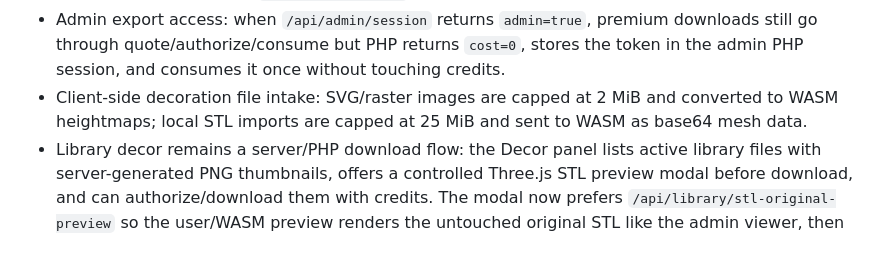
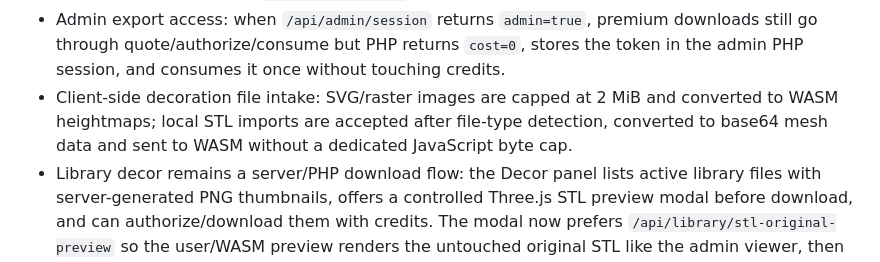
Before and after one commit to lemarcgagnon/bird, a Markdown page: app/README.md, the part around the change. Drawn GitHub-style.

Commit message:
Fix STL decor README cap statement

```diff
--- a/app/README.md
+++ b/app/README.md
@@ -42,7 +42,7 @@ URLs usuelles en local:
 - Repeat app downloads are free only when the same user downloads the same product for the same model fingerprint. Changing geometry or decor creates a new billable fingerprint.
 - Diagnostic downloads are rendered by WASM but hidden by default with `data-admin-only`; `app.js` unhides them only when `/api/admin/session` confirms an admin PHP session.
 - Admin export access: when `/api/admin/session` returns `admin=true`, premium downloads still go through quote/authorize/consume but PHP returns `cost=0`, stores the token in the admin PHP session, and consumes it once without touching credits.
-- Client-side decoration file intake: SVG/raster images are capped at 2 MiB and converted to WASM heightmaps; local STL imports are capped at 25 MiB and sent to WASM as base64 mesh data.
+- Client-side decoration file intake: SVG/raster images are capped at 2 MiB and converted to WASM heightmaps; local STL imports are accepted after file-type detection, converted to base64 mesh data and sent to WASM without a dedicated JavaScript byte cap.
 - Library decor remains a server/PHP download flow: the Decor panel lists active library files with server-generated PNG thumbnails, offers a controlled Three.js STL preview modal before download, and can authorize/download them with credits. The modal now prefers `/api/library/stl-original-preview` so the user/WASM preview renders the untouched original STL like the admin viewer, then falls back to the mirrored `app/images/library` file and finally to high-detail sampled PHP preview JSON. The client still receives the purchased original STL/image file on their computer and imports that local file through the decoration uploader. Uploaded library originals are mirrored locally under `app/images/library` for local/admin previews. Imported STL decor defaults to full-mesh placement with proportions locked and clipping off so the WASM viewer does not silently cut or squash the model.
 - Decoration controls support panel target selection, width/height proportion lock, rotation, depth, heightmap smoothing/threshold and clipping to panel/hole geometry. STL imports keep clipping disabled by default so the original mesh remains visible unless the user explicitly enables clipping.
 - STL decor preview is permissive so imported meshes remain visible while the user places them. Strict export/report generation can still omit a decor if clipping makes it open or non-manifold; `app.js` logs the strict `deco_*` export report after import and shows a warning when that happens.
```
